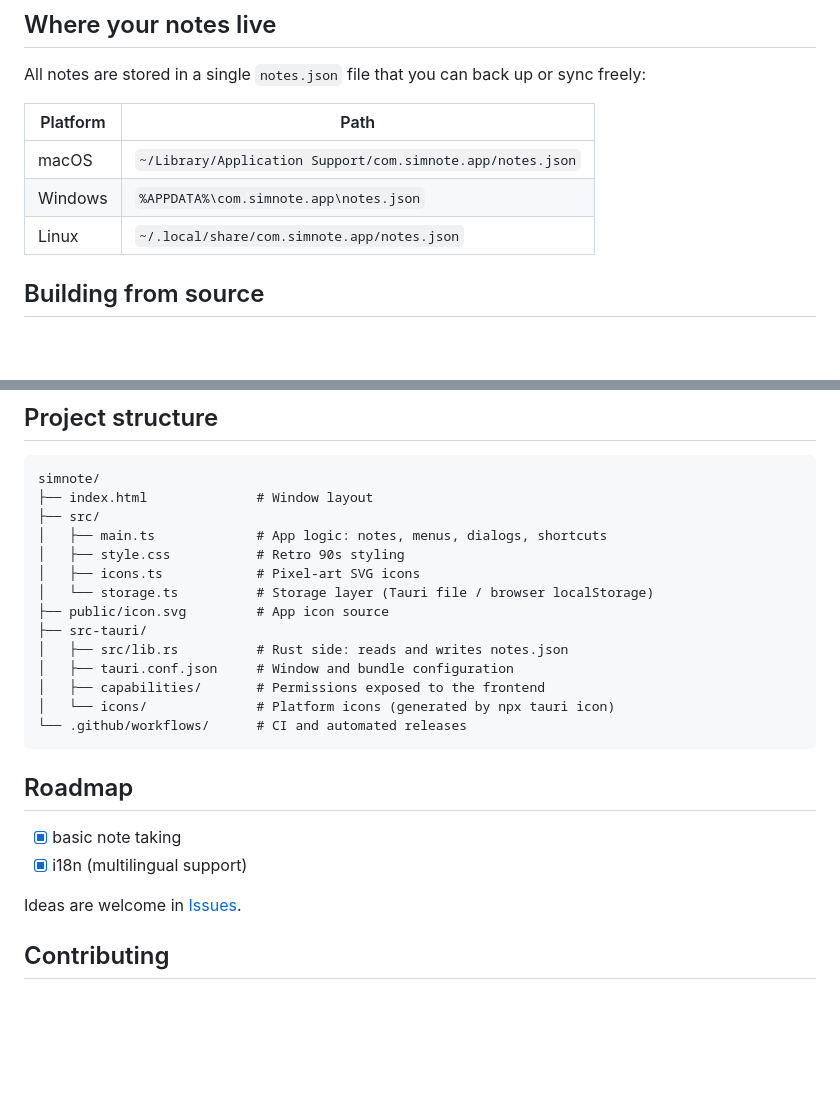
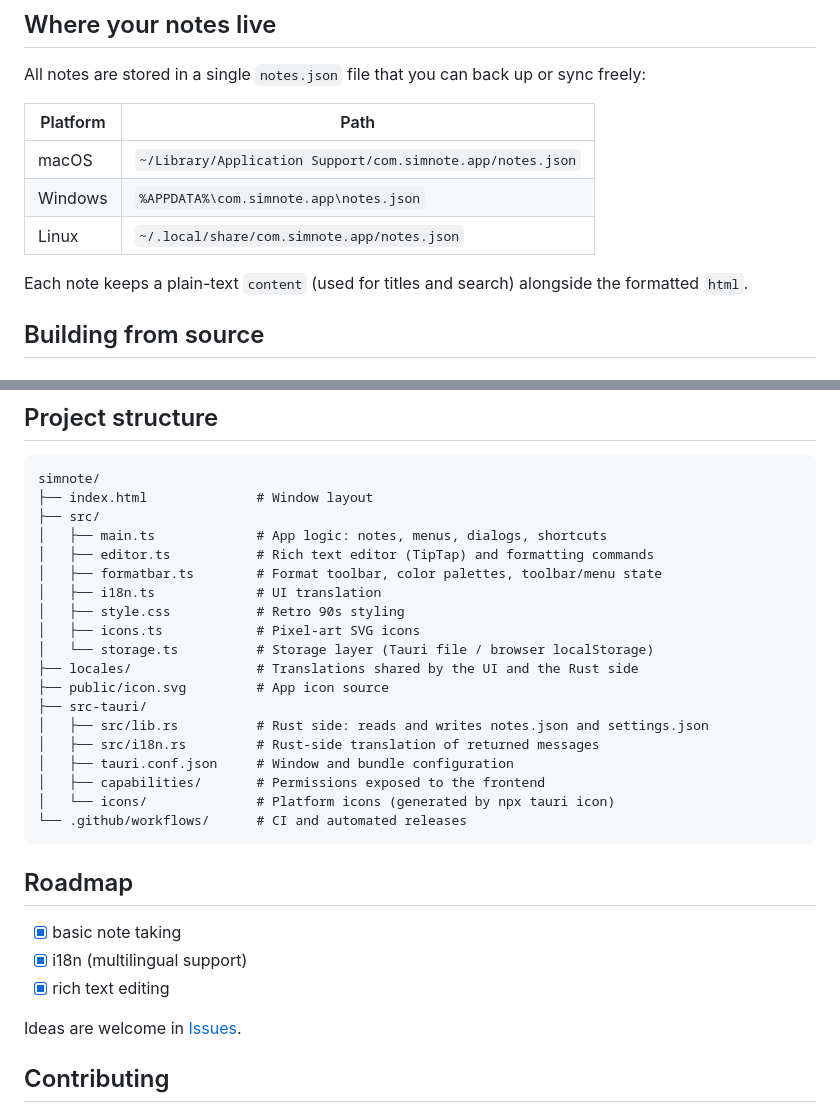
Before and after one commit to panco1995/simnote, a Markdown page: README.md, 2 parts joined by grey strips. GitHub-like rendering; blank space fills up the shorter version.

```diff
--- a/README.md
+++ b/README.md
@@ -66,6 +78,8 @@ All notes are stored in a single `notes.json` file that you can back up or sync
 | macOS    | `~/Library/Application Support/com.simnote.app/notes.json`  |
 | Windows  | `%APPDATA%\com.simnote.app\notes.json`                      |
 | Linux    | `~/.local/share/com.simnote.app/notes.json`                 |
+
+Each note keeps a plain-text `content` (used for titles and search) alongside the formatted `html`.
 
 ## Building from source
 
@@ -119,12 +133,17 @@ simnote/
 ├── index.html              # Window layout
 ├── src/
 │   ├── main.ts             # App logic: notes, menus, dialogs, shortcuts
+│   ├── editor.ts           # Rich text editor (TipTap) and formatting commands
+│   ├── formatbar.ts        # Format toolbar, color palettes, toolbar/menu state
+│   ├── i18n.ts             # UI translation
 │   ├── style.css           # Retro 90s styling
 │   ├── icons.ts            # Pixel-art SVG icons
 │   └── storage.ts          # Storage layer (Tauri file / browser localStorage)
+├── locales/                # Translations shared by the UI and the Rust side
 ├── public/icon.svg         # App icon source
 ├── src-tauri/
-│   ├── src/lib.rs          # Rust side: reads and writes notes.json
+│   ├── src/lib.rs          # Rust side: reads and writes notes.json and settings.json
+│   ├── src/i18n.rs         # Rust-side translation of returned messages
 │   ├── tauri.conf.json     # Window and bundle configuration
 │   ├── capabilities/       # Permissions exposed to the frontend
 │   └── icons/              # Platform icons (generated by npx tauri icon)
@@ -135,6 +154,7 @@ simnote/
 
 - [x] basic note taking
 - [x] i18n (multilingual support)
+- [x] rich text editing
 
 Ideas are welcome in [Issues](https://github.com/panco1995/simnote/issues).
 
```
Also changed, not shown: other parts of README.md (+12 -0 lines), docs/screenshot.png, 13 other files.
